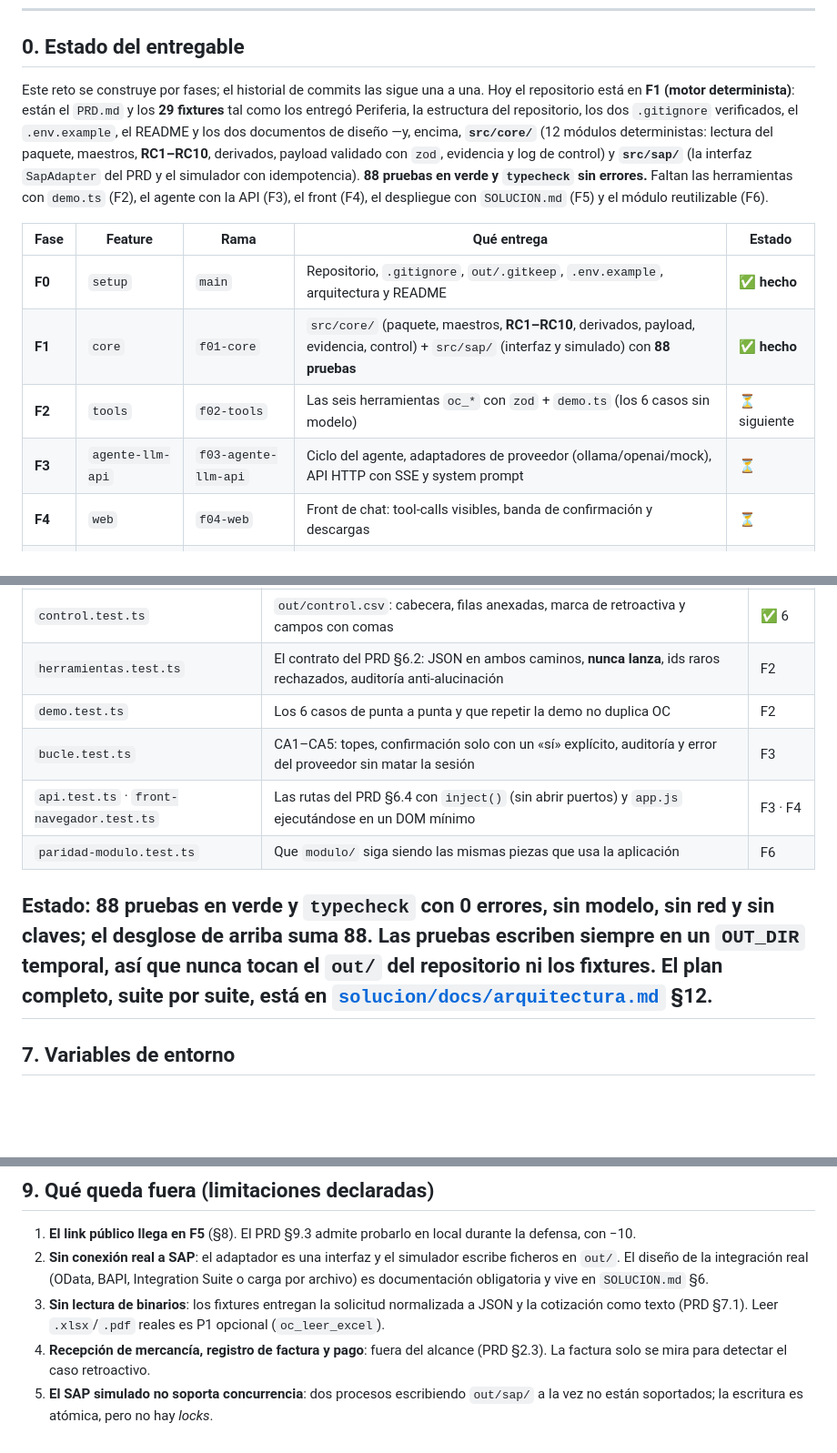
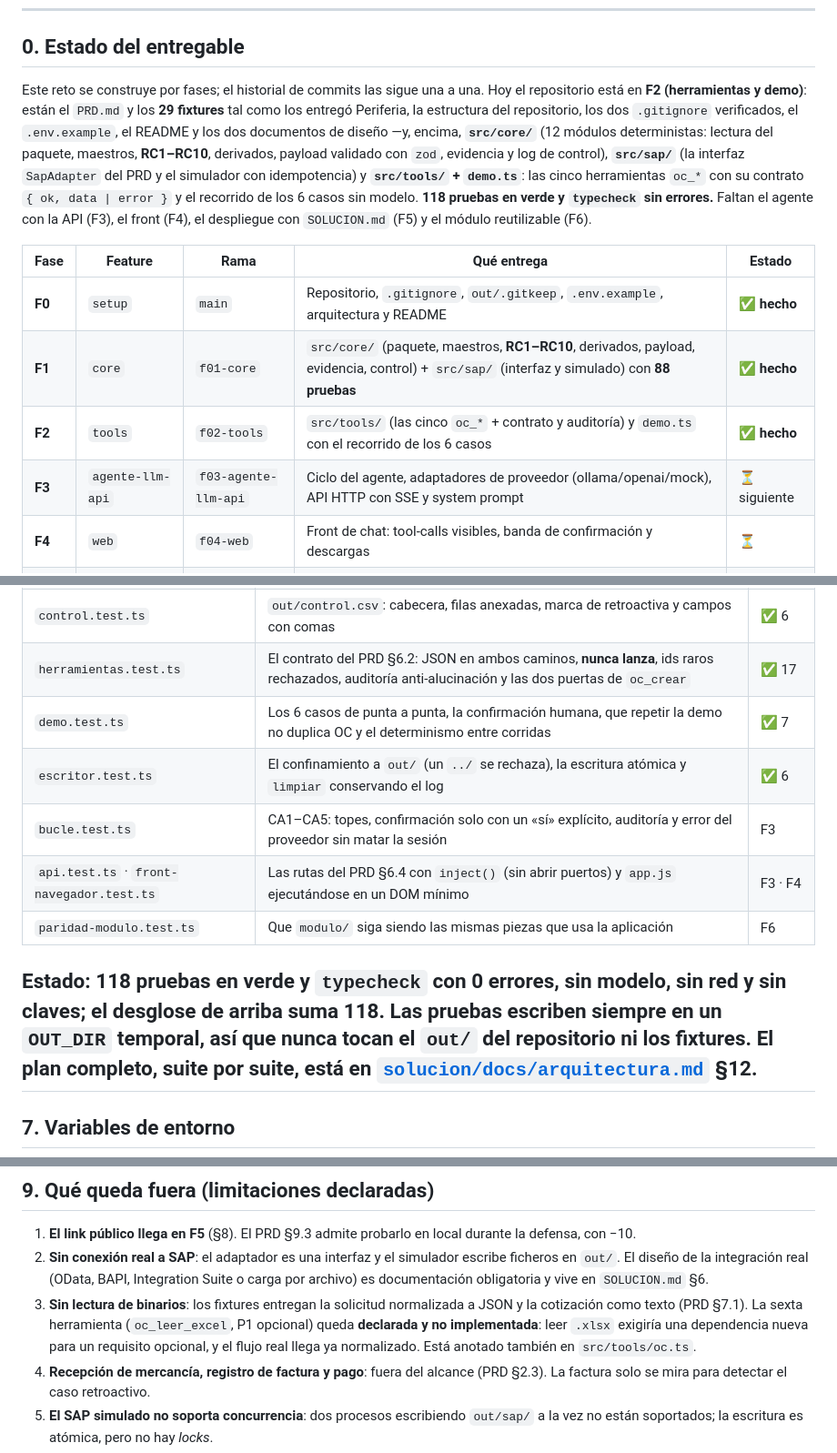
Before and after one commit to oscarkof/periferia-reto-03, a Markdown page: README.md, 3 parts joined by grey strips. Shown at 91% size. GitHub-like rendering; blank space fills up the shorter version.

```diff
--- a/README.md
+++ b/README.md
@@ -52,20 +52,21 @@ queda **marcada** en el log de control.
 ## 0. Estado del entregable
 
 Este reto se construye por fases; el historial de commits las sigue una a una. Hoy el repositorio está en
-**F1 (motor determinista)**: están el `PRD.md` y los **29 fixtures** tal como los entregó Periferia, la
+**F2 (herramientas y demo)**: están el `PRD.md` y los **29 fixtures** tal como los entregó Periferia, la
 estructura del repositorio, los dos `.gitignore` verificados, el `.env.example`, el README y los dos
 documentos de diseño —y, encima, **`src/core/`** (12 módulos deterministas: lectura del paquete, maestros,
-**RC1–RC10**, derivados, payload validado con `zod`, evidencia y log de control) y **`src/sap/`** (la
-interfaz `SapAdapter` del PRD y el simulador con idempotencia). **88 pruebas en verde y `typecheck` sin
-errores.** Faltan las herramientas con `demo.ts` (F2), el agente con la API (F3), el front (F4), el
-despliegue con `SOLUCION.md` (F5) y el módulo reutilizable (F6).
+**RC1–RC10**, derivados, payload validado con `zod`, evidencia y log de control), **`src/sap/`** (la interfaz
+`SapAdapter` del PRD y el simulador con idempotencia) y **`src/tools/` + `demo.ts`**: las cinco herramientas
+`oc_*` con su contrato `{ ok, data | error }` y el recorrido de los 6 casos sin modelo. **118 pruebas en
+verde y `typecheck` sin errores.** Faltan el agente con la API (F3), el front (F4), el despliegue con
+`SOLUCION.md` (F5) y el módulo reutilizable (F6).
 
 | Fase | Feature | Rama | Qué entrega | Estado |
 |---|---|---|---|---|
 | **F0** | `setup` | `main` | Repositorio, `.gitignore`, `out/.gitkeep`, `.env.example`, arquitectura y README | ✅ **hecho** |
 | **F1** | `core` | `f01-core` | `src/core/` (paquete, maestros, **RC1–RC10**, derivados, payload, evidencia, control) + `src/sap/` (interfaz y simulado) con **88 pruebas** | ✅ **hecho** |
-| **F2** | `tools` | `f02-tools` | Las seis herramientas `oc_*` con `zod` + `demo.ts` (los 6 casos sin modelo) | ⏳ siguiente |
-| **F3** | `agente-llm-api` | `f03-agente-llm-api` | Ciclo del agente, adaptadores de proveedor (ollama/openai/mock), API HTTP con SSE y system prompt | ⏳ |
+| **F2** | `tools` | `f02-tools` | `src/tools/` (las cinco `oc_*` + contrato y auditoría) y `demo.ts` con el recorrido de los 6 casos | ✅ **hecho** |
+| **F3** | `agente-llm-api` | `f03-agente-llm-api` | Ciclo del agente, adaptadores de proveedor (ollama/openai/mock), API HTTP con SSE y system prompt | ⏳ siguiente |
 | **F4** | `web` | `f04-web` | Front de chat: tool-calls visibles, banda de confirmación y descargas | ⏳ |
 | **F5** | `deploy-solucion` | `f05-deploy` | Docker, `SOLUCION.md` (12 secciones) y publicación del link | ⏳ |
 | **F6** | `modulo` (bonus) | `f06-modulo` | Agente empaquetado reutilizable + test de paridad con la app | ⏳ |
@@ -305,14 +316,15 @@ npm run typecheck   # 0 errores, cero any
 | `payload.test.ts` | El contrato del PRD §7.4 validado con `zod`, la huella de la evidencia, el recorte del texto breve y las excepciones firmadas | ✅ 11 |
 | `sap.test.ts` | Numeración correlativa desde `4500000001`, idempotencia por referencia, proveedor inactivo y payload rechazado | ✅ 7 |
 | `control.test.ts` | `out/control.csv`: cabecera, filas anexadas, marca de retroactiva y campos con comas | ✅ 6 |
-| `herramientas.test.ts` | El contrato del PRD §6.2: JSON en ambos caminos, **nunca lanza**, ids raros rechazados, auditoría anti-alucinación | F2 |
-| `demo.test.ts` | Los 6 casos de punta a punta y que repetir la demo no duplica OC | F2 |
+| `herramientas.test.ts` | El contrato del PRD §6.2: JSON en ambos caminos, **nunca lanza**, ids raros rechazados, auditoría anti-alucinación y las dos puertas de `oc_crear` | ✅ 17 |
+| `demo.test.ts` | Los 6 casos de punta a punta, la confirmación humana, que repetir la demo no duplica OC y el determinismo entre corridas | ✅ 7 |
+| `escritor.test.ts` | El confinamiento a `out/` (un `../` se rechaza), la escritura atómica y `limpiar` conservando el log | ✅ 6 |
 | `bucle.test.ts` | CA1–CA5: topes, confirmación solo con un «sí» explícito, auditoría y error del proveedor sin matar la sesión | F3 |
 | `api.test.ts` · `front-navegador.test.ts` | Las rutas del PRD §6.4 con `inject()` (sin abrir puertos) y `app.js` ejecutándose en un DOM mínimo | F3 · F4 |
 | `paridad-modulo.test.ts` | Que `modulo/` siga siendo las mismas piezas que usa la aplicación | F6 |
 
-Estado: **88 pruebas en verde** y `typecheck` con 0 errores, sin modelo, sin red y sin claves; el desglose
-de arriba suma 88. Las pruebas escriben siempre en un `OUT_DIR` temporal, así que **nunca** tocan el `out/`
+Estado: **118 pruebas en verde** y `typecheck` con 0 errores, sin modelo, sin red y sin claves; el desglose
+de arriba suma 118. Las pruebas escriben siempre en un `OUT_DIR` temporal, así que **nunca** tocan el `out/`
 del repositorio ni los fixtures. El plan completo, suite por suite, está en
 [`solucion/docs/arquitectura.md`](solucion/docs/arquitectura.md) §12.
 ---
@@ -367,7 +379,9 @@ proveedor y el modelo), así que un link público no filtraría credenciales.
    diseño de la integración real (OData, BAPI, Integration Suite o carga por archivo) es documentación
    obligatoria y vive en `SOLUCION.md` §6.
 3. **Sin lectura de binarios**: los fixtures entregan la solicitud normalizada a JSON y la cotización como
-   texto (PRD §7.1). Leer `.xlsx`/`.pdf` reales es P1 opcional (`oc_leer_excel`).
+   texto (PRD §7.1). La sexta herramienta (`oc_leer_excel`, P1 opcional) queda **declarada y no
+   implementada**: leer `.xlsx` exigiría una dependencia nueva para un requisito opcional, y el flujo real
+   llega ya normalizado. Está anotado también en `src/tools/oc.ts`.
 4. **Recepción de mercancía, registro de factura y pago**: fuera del alcance (PRD §2.3). La factura solo se
    mira para detectar el caso retroactivo.
 5. **El SAP simulado no soporta concurrencia**: dos procesos escribiendo `out/sap/` a la vez no están
```
Also changed, not shown: other parts of README.md (+28 -18 lines), solucion/docs/arquitectura.md (+8 -6 lines), solucion/docs/repo-setup.md (+1 -1 lines).
